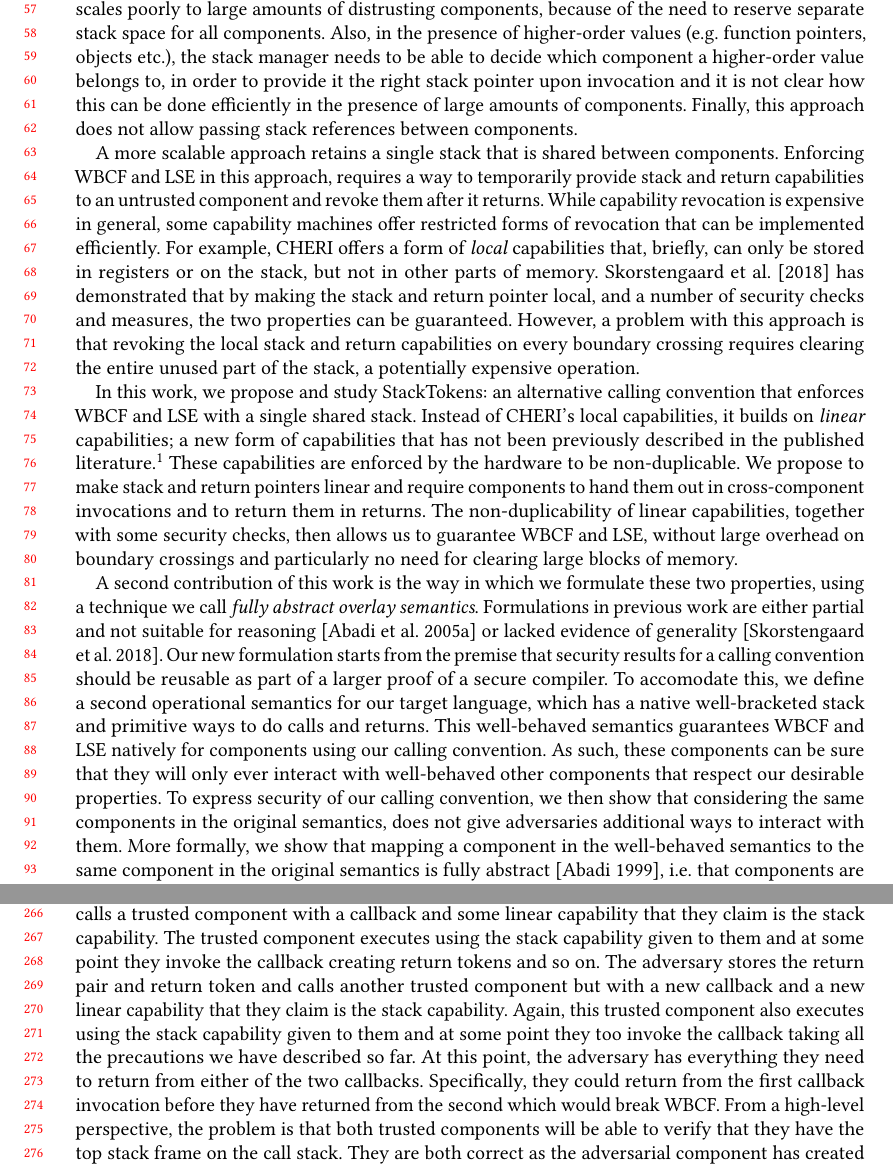
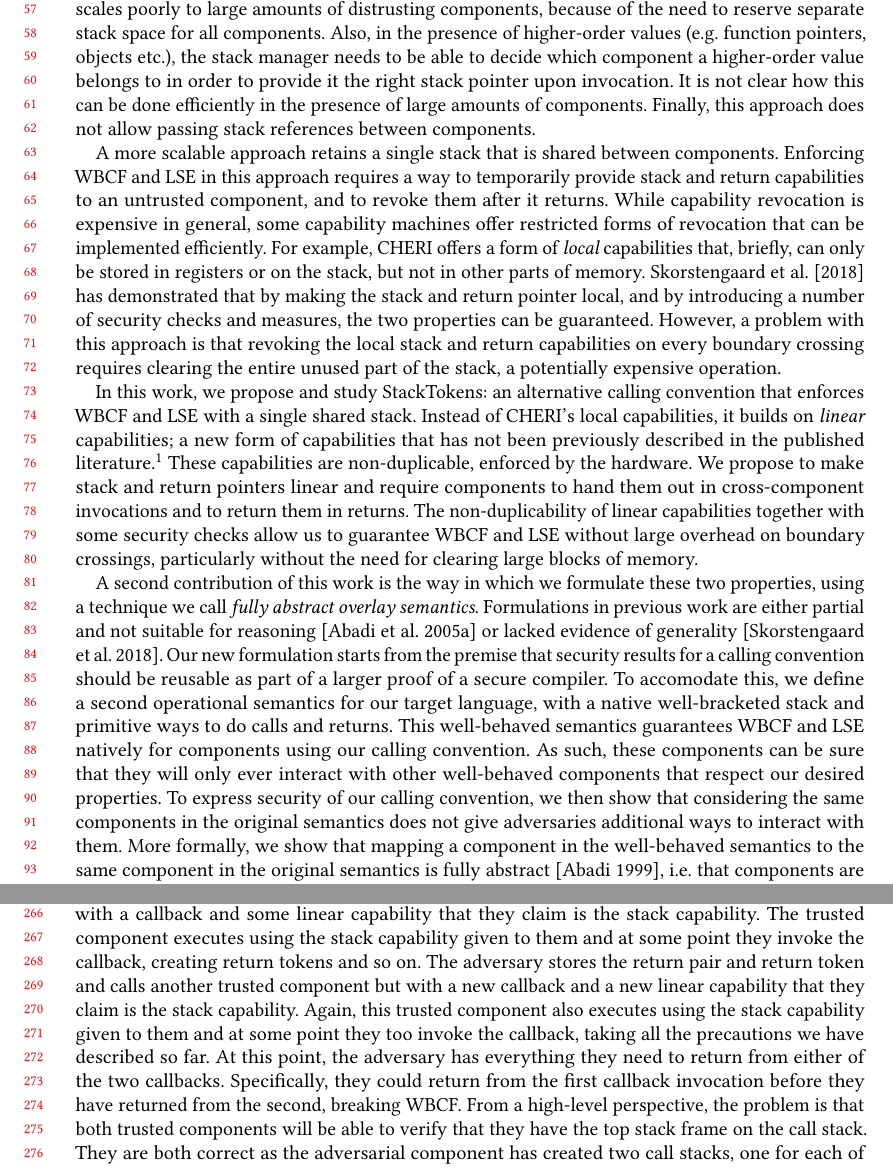
Before and after one commit to dominiquedevriese/capability-machine-reasoning-on-paper, a LaTeX paper (fully-abstract-comp/popl2019/paper.tex): two parts of pages 2 and 6 of 10, joined at a grey line, cut so that both start at the same text. Compiled offline with pdfLaTeX.

Commit message:
proofreading

```diff
--- a/fully-abstract-comp/popl2019/paper.tex
+++ b/fully-abstract-comp/popl2019/paper.tex
@@ -162,28 +165,31 @@ To enforce WBCF and LSE on a capability machine, there are essentially two appro
 A first approach uses separate stacks for distrusting components, and a central, trusted stack manager component that mediates cross-component invocations.
 This idea has been applied in CheriBSD (an operating system built on CHERI)~\citep{watson_capability_2015}, but it is not without downsides.
 First, it scales poorly to large amounts of distrusting components, because of the need to reserve separate stack space for all components.
-Also, in the presence of higher-order values (e.g. function pointers, objects etc.), the stack manager needs to be able to decide which component a higher-order value belongs to, in order to provide it the right stack pointer upon invocation and it is not clear how this can be done efficiently in the presence of large amounts of components.
+Also, in the presence of higher-order values (e.g. function pointers, objects etc.), the stack manager needs to be able to decide which component a higher-order value belongs to in order to provide it the right stack pointer upon invocation.
+It is not clear how this can be done efficiently in the presence of large amounts of components.
 Finally, this approach does not allow passing stack references between components.
 
 A more scalable approach retains a single stack that is shared between components.
-Enforcing WBCF and LSE in this approach, requires a way to temporarily provide stack and return capabilities to an untrusted component and revoke them after it returns.
+Enforcing WBCF and LSE in this approach requires a way to temporarily provide stack and return capabilities to an untrusted component, and to revoke them after it returns.
 While capability revocation is expensive in general, some capability machines offer restricted forms of revocation that can be implemented efficiently.
 For example, CHERI offers a form of {\itshape local} capabilities that, briefly, can only be stored in registers or on the stack, but not in other parts of memory.
-\citet{skorstengaard_reasoning_2017} has demonstrated that by making the stack and return pointer local, and a number of security checks and measures, the two properties can be guaranteed.
+\citet{skorstengaard_reasoning_2017} has demonstrated that by making the stack and return pointer local, and by introducing a number of security checks and measures, the two properties can be guaranteed.
+% KJAA: 'Boundary crossing' is new here.
 However, a problem with this approach is that revoking the local stack and return capabilities on every boundary crossing requires clearing the entire unused part of the stack, a potentially expensive operation.
 
 In this work, we propose and study StackTokens: an alternative calling convention that enforces WBCF and LSE with a single shared stack.
 Instead of CHERI's local capabilities, it builds on {\itshape linear} capabilities; a new form of capabilities that has not been previously described in the published literature.\footnote{Although they are mentioned here and there by different people.}
-These capabilities are enforced by the hardware to be non-duplicable.
+% KJAA: Perhaps make it clear by who and when/where?
+These capabilities are non-duplicable, enforced by the hardware.
 We propose to make stack and return pointers linear and require components to hand them out in cross-component invocations and to return them in returns.
-The non-duplicability of linear capabilities, together with some security checks, then allows us to guarantee WBCF and LSE, without large overhead on boundary crossings and particularly no need for clearing large blocks of memory.
+The non-duplicability of linear capabilities together with some security checks allow us to guarantee WBCF and LSE without large overhead on boundary crossings, particularly without the need for clearing large blocks of memory.
 
 A second contribution of this work is the way in which we formulate these two properties, using a technique we call {\itshape fully abstract overlay semantics}.
 Formulations in previous work are either partial and not suitable for reasoning~\cite{abadi_control-flow_2005} or lacked evidence of generality~\cite{skorstengaard_reasoning_2017}.
 Our new formulation starts from the premise that security results for a calling convention should be reusable as part of a larger proof of a secure compiler.
-To accomodate this, we define a second operational semantics for our target language, which has a native well-bracketed stack and primitive ways to do calls and returns.
+To accomodate this, we define a second operational semantics for our target language, with a native well-bracketed stack and primitive ways to do calls and returns.
 This well-behaved semantics guarantees WBCF and LSE natively for components using our calling convention.
-As such, these components can be sure that they will only ever interact with well-behaved other components that respect our desirable properties.
-To express security of our calling convention, we then show that considering the same components in the original semantics, does not give adversaries additional ways to interact with them.
+As such, these components can be sure that they will only ever interact with other well-behaved components that respect our desired properties.
+To express security of our calling convention, we then show that considering the same components in the original semantics does not give adversaries additional ways to interact with them.
 More formally, we show that mapping a component in the well-behaved semantics to the same component in the original semantics is fully abstract~\cite{abadi_protection_1999}, i.e. that components are indistinguishable to arbitrary adversaries in the well-behaved language iff they are indistinguishable to arbitrary adversaries in the original language.
 
@@ -405,15 +412,16 @@ In the scenario we just sketched, the caller would be alerted to the attempt to
 
 % Where do we get the stack pointer from, how can we know it is linear
 % The other attack.
+% KJAA: It is unclear to me what 'at this point' refers to.
 At this point, the caller is able to verify whether a return token is spendable which allows them to decide whether they have the topmost stack frame on a call stack.
 However, in order to have WBCF there should only be one call stack, so the caller should also be able to verify that they have the top stack frame on the call stack used by all well-behaved components.
 In case a trusted component did not start the execution on the machine, i.e.\ they were called by another component, then the trusted component has no way to be sure whether the stack capability passed to them corresponds to the one and only call stack.
 To illustrate how an adversarial component can break WBCF by using multiple different stack capabilities consider this example: An adversary calls a trusted component with a callback and some linear capability that they claim is the stack capability.
-The trusted component executes using the stack capability given to them and at some point they invoke the callback creating return tokens and so on.
+The trusted component executes using the stack capability given to them and at some point they invoke the callback, creating return tokens and so on.
 The adversary stores the return pair and return token and calls another trusted component but with a new callback and a new linear capability that they claim is the stack capability.
-Again, this trusted component also executes using the stack capability given to them and at some point they too invoke the callback taking all the precautions we have described so far.
+Again, this trusted component also executes using the stack capability given to them and at some point they too invoke the callback, taking all the precautions we have described so far.
 At this point, the adversary has everything they need to return from either of the two callbacks.
-Specifically, they could return from the first callback invocation before they have returned from the second which would break WBCF.
+Specifically, they could return from the first callback invocation before they have returned from the second, breaking WBCF.
 From a high-level perspective, the problem is that both trusted components will be able to verify that they have the top stack frame on the call stack.
 They are both correct as the adversarial component has created two call stacks, one for each of the components.
 In order to solve this problem, the well-behaved code needs to somehow agree on the call stack.
```
Also changed, not shown: fully-abstract-comp/popl2019/paper.tex (27 more changed lines), 1 other file.
